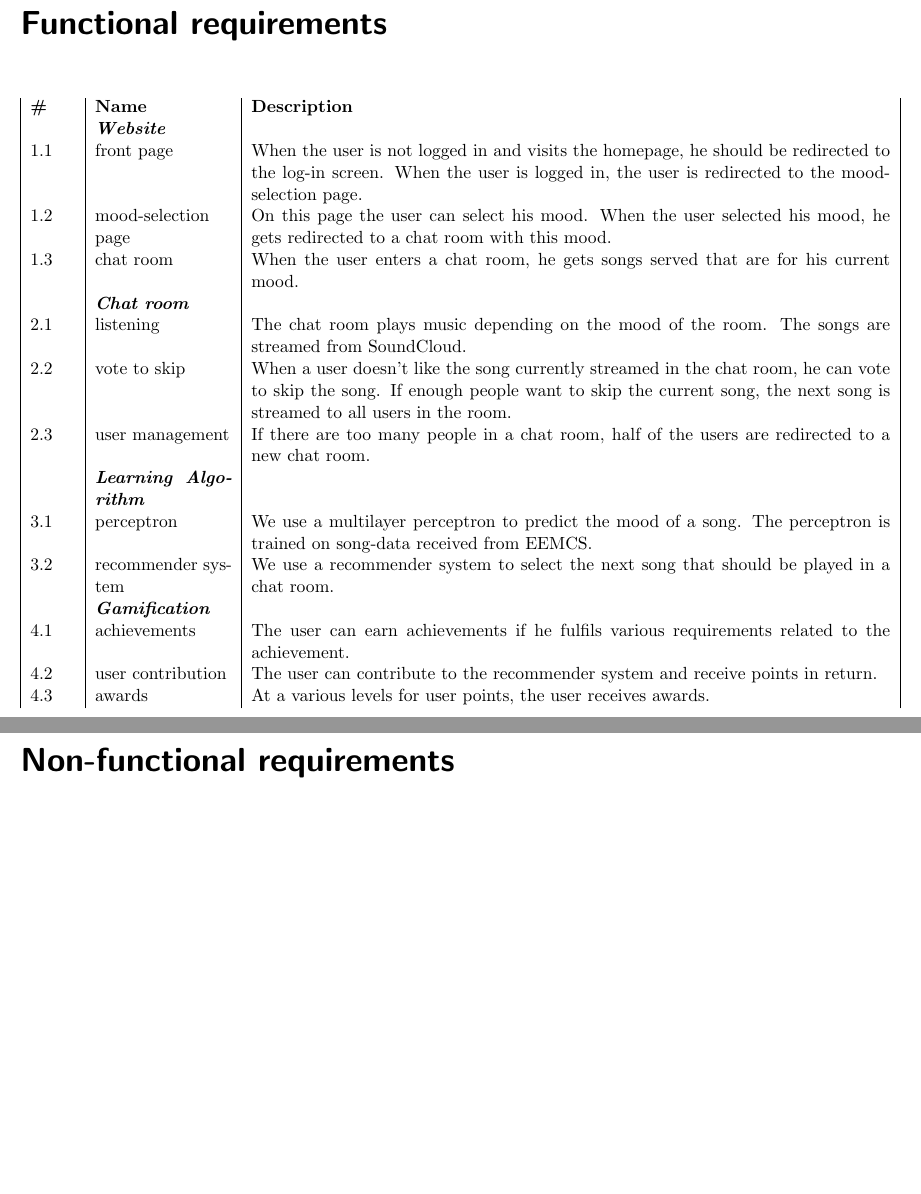
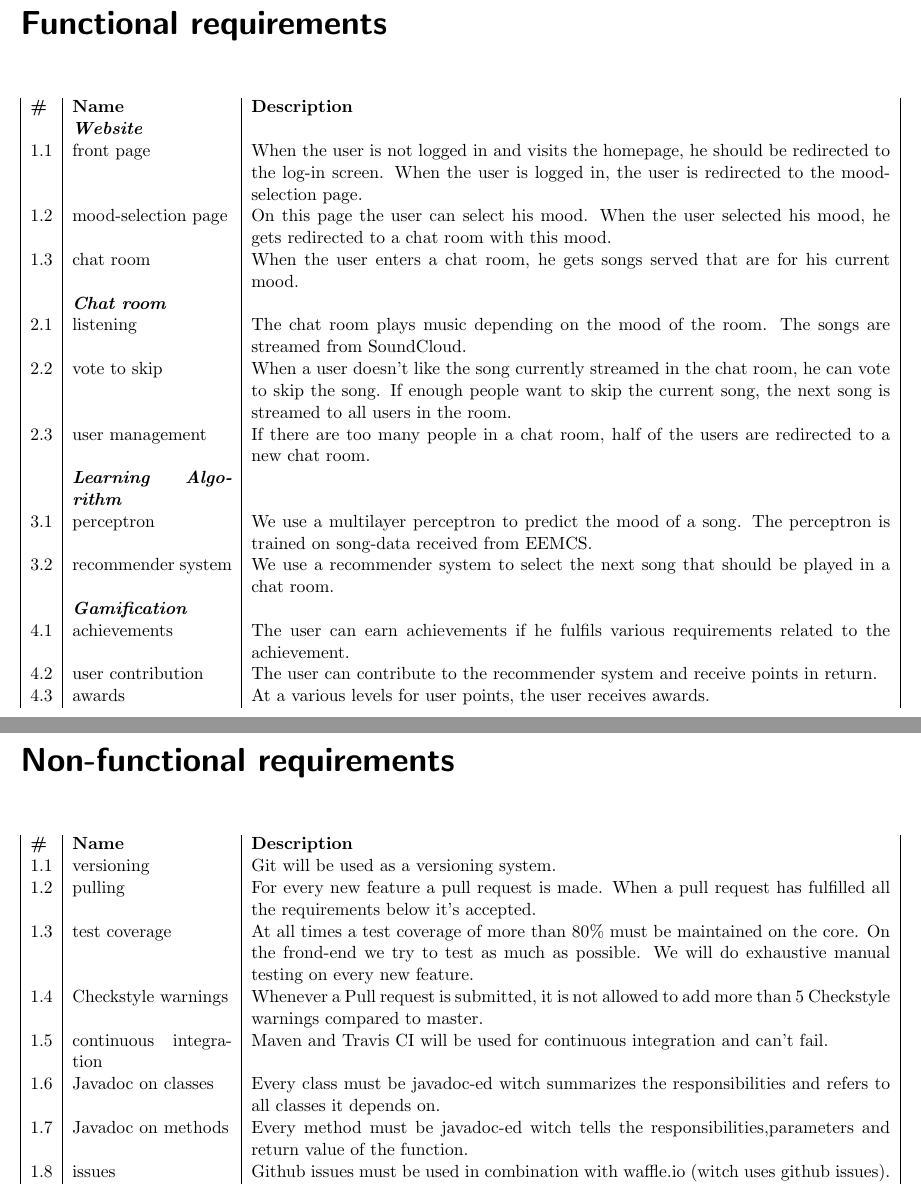
Before and after one commit to MoodCat/MoodCat.me, a LaTeX document (Documentation/General/requirements.tex): two parts of pages 2 and 3 of 3, joined at a grey line, cut so that both start at the same text, the shorter picture padded with empty space. Compiled offline with pdfLaTeX.

Commit message:
Non-Functional added #9 and changed margins of the table.

```diff
--- a/Documentation/General/requirements.tex
+++ b/Documentation/General/requirements.tex
@@ -34,7 +34,7 @@ MoodCat\\
 
 \chapter*{Functional requirements}
 \begin{table}[h]
-\begin{tabular}{|p{1cm}|p{3cm}|p{14cm}|}
+\begin{tabular}{|p{0.5cm}|p{3.5cm}|p{14cm}|}
 \textbf{\#} & \textbf{Name} & \textbf{Description} \\
          & \textbf{\textit{Website}} &  \\
    	  1.1   & front page & When the user is not logged in and visits the homepage, he should be redirected to the log-in screen.
@@ -58,6 +58,20 @@ MoodCat\\
 
 \chapter*{Non-functional requirements}
 
+\begin{table}[h]
+\begin{tabular}{|p{0.5cm}|p{3.5cm}|p{14cm}|}
+\textbf{\#} & \textbf{Name} & \textbf{Description} \\
+	  1.1 & versioning & Git will be used as a versioning system.\\
+	  1.2 & pulling & For every new feature a pull request is made. When a pull request has fulfilled all the requirements below it's accepted.      \\
+      1.3 & test coverage & At all times a test coverage of more than 80\% must be maintained on the core. On the frond-end we try to test as much as possible. We will do exhaustive manual testing on every new feature.\\
+      1.4 & Checkstyle warnings & Whenever a Pull request is submitted, it is not allowed to add more than 5 Checkstyle warnings compared to master.\\
+      1.5 & continuous integration & Maven and Travis CI will be used for continuous integration and can't fail.\\
+      1.6 & Javadoc on classes & Every class must be javadoc-ed witch summarizes the responsibilities and refers to all classes it depends on.\\
+      1.7 & Javadoc on methods & Every method must be javadoc-ed witch tells the responsibilities,parameters and return value of the function.\\
+      1.8 & issues & Github issues must be used in combination with waffle.io (witch uses github issues).\\
+\end{tabular}
+\end{table}
+
 
 
 
```
